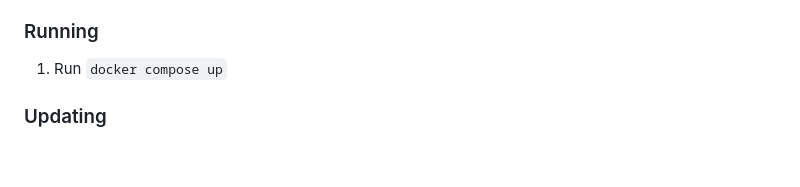
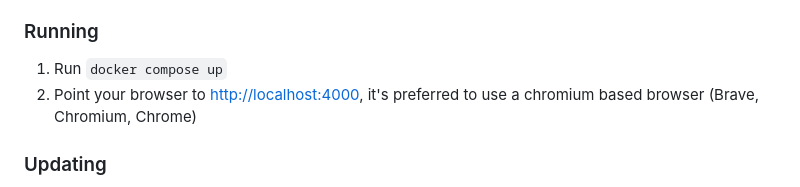
Before and after one commit to ramyma/a8r8, a Markdown page: README.md, the part around the change. Drawn GitHub-style; blank space fills up the shorter version.

```diff
--- a/README.md
+++ b/README.md
@@ -98,6 +98,7 @@ A lot more to come, this is just starting!
 ### Running
 
 1. Run `docker compose up`
+2. Point your browser to [http://localhost:4000](http://loclahost:4000), it's preferred to use a chromium based browser (Brave, Chromium, Chrome)
 
 ### Updating
 
```
